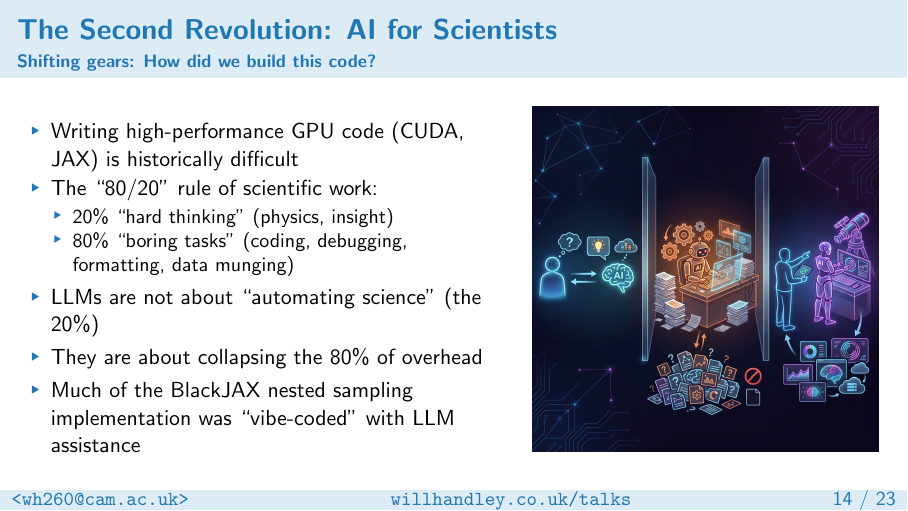
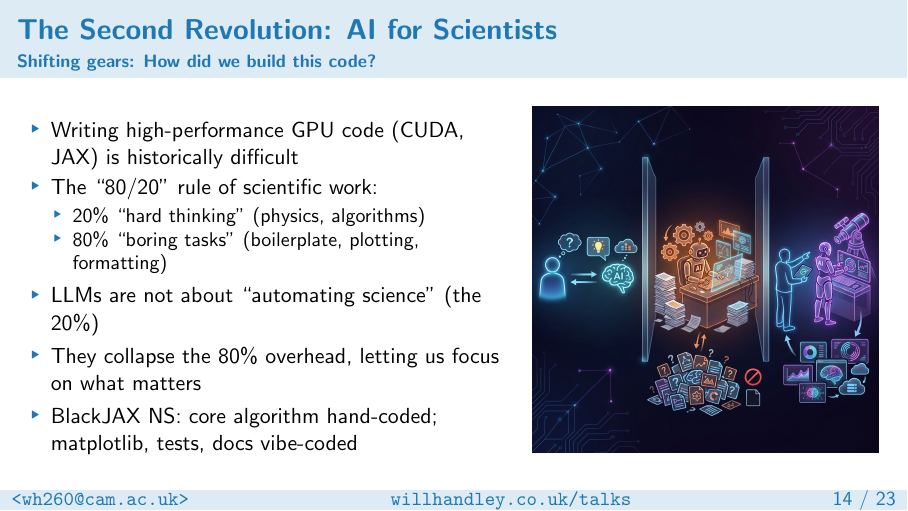
Before and after one commit to williamjameshandley/talks, LaTeX slides (will_handley.tex): page 24 of 70. Compiled offline with pdfLaTeX.

Commit message:
Fix Second Revolution slide: clarify vibe-coding scope
BlackJAX NS core algorithm was hand-coded; only boilerplate (matplotlib,
tests, docs) was vibe-coded. Updated 80/20 examples to be more accurate.

Co-Authored-By: Claude Opus 4.5 <noreply@anthropic.com>

```diff
--- a/will_handley.tex
+++ b/will_handley.tex
@@ -476,12 +476,12 @@
             \item Writing high-performance GPU code (CUDA, JAX) is historically difficult
             \item The ``80/20'' rule of scientific work:
                 \begin{itemize}
-                    \item 20\% ``hard thinking'' (physics, insight)
-                    \item 80\% ``boring tasks'' (coding, debugging, formatting, data munging)
+                    \item 20\% ``hard thinking'' (physics, algorithms)
+                    \item 80\% ``boring tasks'' (boilerplate, plotting, formatting)
                 \end{itemize}
             \item LLMs are not about ``automating science'' (the 20\%)
-            \item They are about collapsing the 80\% of overhead
-            \item Much of the BlackJAX nested sampling implementation was ``vibe-coded'' with LLM assistance
+            \item They collapse the 80\% overhead, letting us focus on what matters
+            \item BlackJAX NS: core algorithm hand-coded; matplotlib, tests, docs vibe-coded
         \end{itemize}
         \column{0.4\textwidth}
         \centering
```
